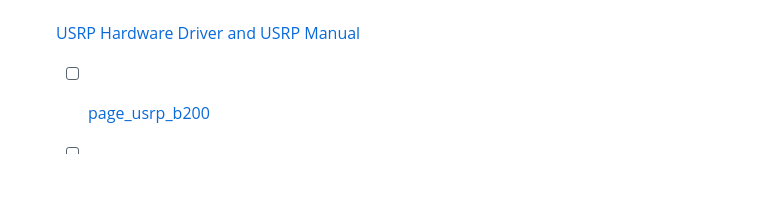
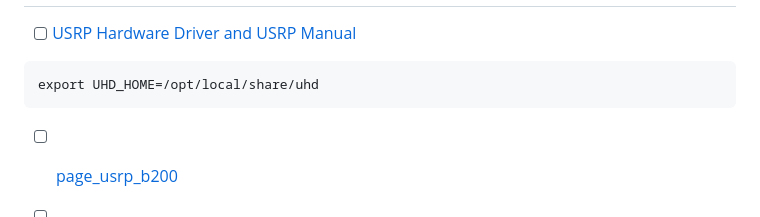
Before and after one commit to setrar/DigiCom, a Markdown page: UHD/README.md, the part around the change. GitHub-like rendering; blank space fills up the shorter version.

````diff
--- a/UHD/README.md
+++ b/UHD/README.md
@@ -2,6 +2,9 @@
 
 - [ ] [USRP Hardware Driver and USRP Manual](https://files.ettus.com/manual/page_uhd.html)
 
+```
+export UHD_HOME=/opt/local/share/uhd
+```
 
   - [ ] [page_usrp_b200](https://files.ettus.com/manual/page_usrp_b200.html)
 
````
